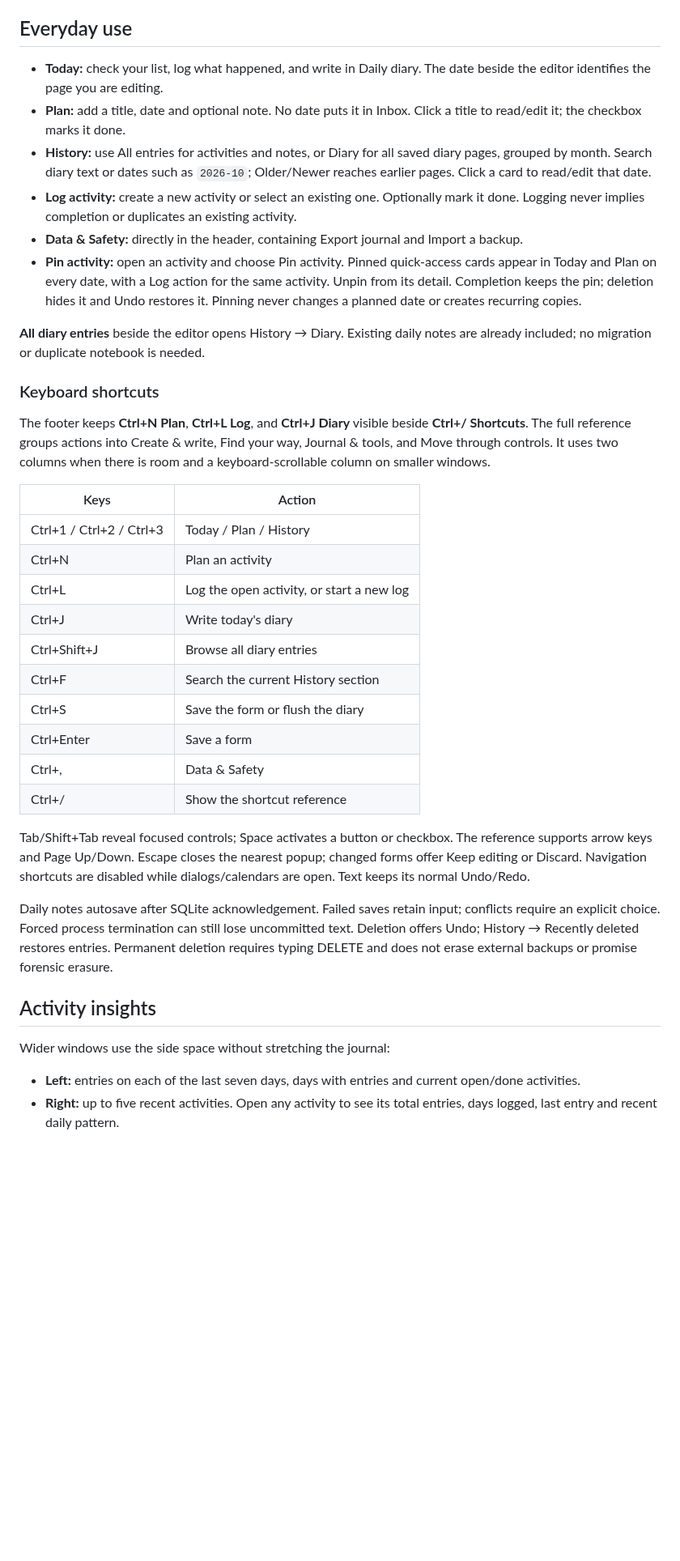
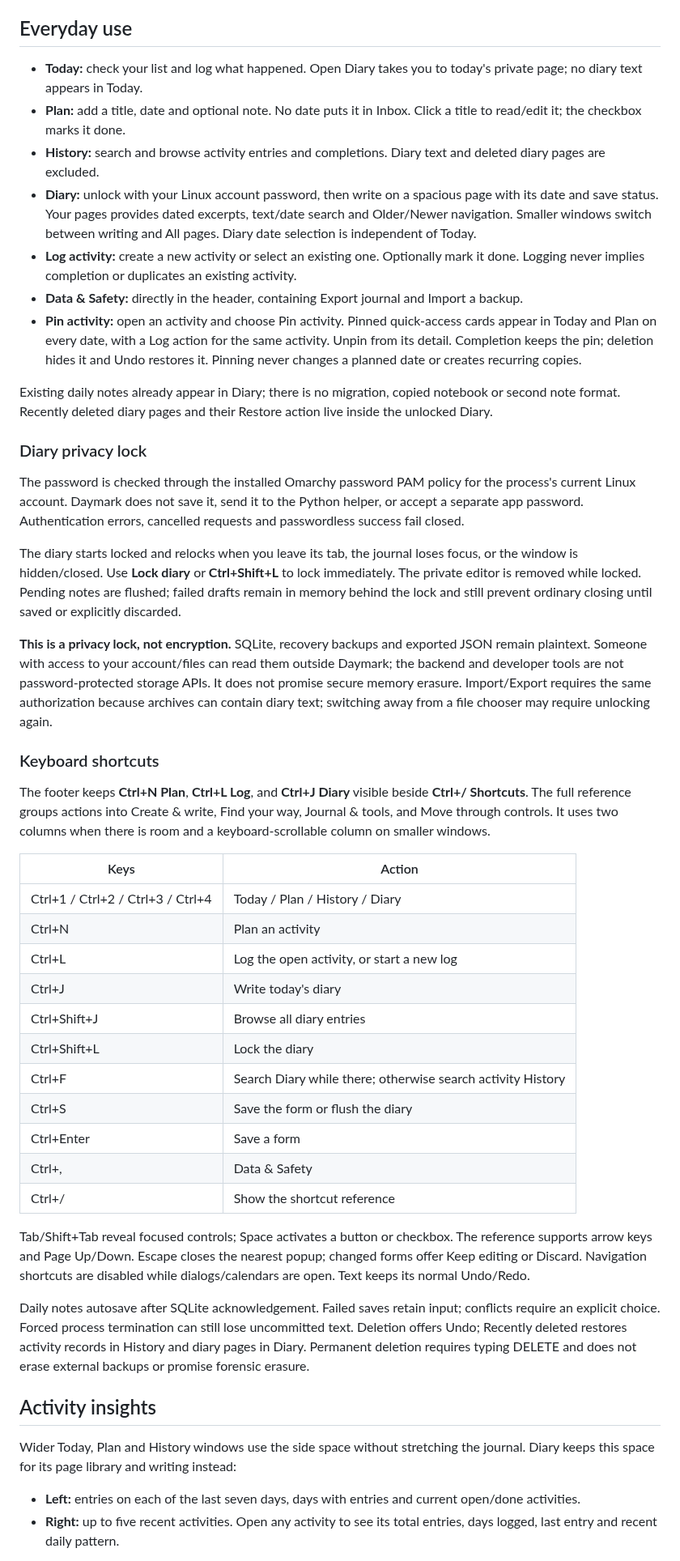
Before and after one commit to naolselemon/daymark, a Markdown page: README.md, the part around one of its changes. Shown at 81% size. GitHub-like rendering; blank space fills up the shorter version.

```diff
--- a/README.md
+++ b/README.md
@@ -151,14 +156,23 @@ The default `--theme current` now follows Omarchy theme changes while the window
 
 ## Everyday use
 
-- **Today:** check your list, log what happened, and write in Daily diary. The date beside the editor identifies the page you are editing.
+- **Today:** check your list and log what happened. Open Diary takes you to today's private page; no diary text appears in Today.
 - **Plan:** add a title, date and optional note. No date puts it in Inbox. Click a title to read/edit it; the checkbox marks it done.
-- **History:** use All entries for activities and notes, or Diary for all saved diary pages, grouped by month. Search diary text or dates such as `2026-10`; Older/Newer reaches earlier pages. Click a card to read/edit that date.
+- **History:** search and browse activity entries and completions. Diary text and deleted diary pages are excluded.
+- **Diary:** unlock with your Linux account password, then write on a spacious page with its date and save status. Your pages provides dated excerpts, text/date search and Older/Newer navigation. Smaller windows switch between writing and All pages. Diary date selection is independent of Today.
 - **Log activity:** create a new activity or select an existing one. Optionally mark it done. Logging never implies completion or duplicates an existing activity.
 - **Data & Safety:** directly in the header, containing Export journal and Import a backup.
 - **Pin activity:** open an activity and choose Pin activity. Pinned quick-access cards appear in Today and Plan on every date, with a Log action for the same activity. Unpin from its detail. Completion keeps the pin; deletion hides it and Undo restores it. Pinning never changes a planned date or creates recurring copies.
 
-**All diary entries** beside the editor opens History → Diary. Existing daily notes are already included; no migration or duplicate notebook is needed.
+Existing daily notes already appear in Diary; there is no migration, copied notebook or second note format. Recently deleted diary pages and their Restore action live inside the unlocked Diary.
+
+### Diary privacy lock
+
+The password is checked through the installed Omarchy password PAM policy for the process's current Linux account. Daymark does not save it, send it to the Python helper, or accept a separate app password. Authentication errors, cancelled requests and passwordless success fail closed.
+
+The diary starts locked and relocks when you leave its tab, the journal loses focus, or the window is hidden/closed. Use **Lock diary** or **Ctrl+Shift+L** to lock immediately. The private editor is removed while locked. Pending notes are flushed; failed drafts remain in memory behind the lock and still prevent ordinary closing until saved or explicitly discarded.
+
+**This is a privacy lock, not encryption.** SQLite, recovery backups and exported JSON remain plaintext. Someone with access to your account/files can read them outside Daymark; the backend and developer tools are not password-protected storage APIs. It does not promise secure memory erasure. Import/Export requires the same authorization because archives can contain diary text; switching away from a file chooser may require unlocking again.
 
 ### Keyboard shortcuts
 
@@ -166,12 +180,13 @@ The footer keeps **Ctrl+N Plan**, **Ctrl+L Log**, and **Ctrl+J Diary** visible b
 
 | Keys | Action |
 | --- | --- |
-| Ctrl+1 / Ctrl+2 / Ctrl+3 | Today / Plan / History |
+| Ctrl+1 / Ctrl+2 / Ctrl+3 / Ctrl+4 | Today / Plan / History / Diary |
 | Ctrl+N | Plan an activity |
 | Ctrl+L | Log the open activity, or start a new log |
 | Ctrl+J | Write today's diary |
 | Ctrl+Shift+J | Browse all diary entries |
-| Ctrl+F | Search the current History section |
+| Ctrl+Shift+L | Lock the diary |
+| Ctrl+F | Search Diary while there; otherwise search activity History |
 | Ctrl+S | Save the form or flush the diary |
 | Ctrl+Enter | Save a form |
 | Ctrl+, | Data & Safety |
@@ -179,11 +194,11 @@ The footer keeps **Ctrl+N Plan**, **Ctrl+L Log**, and **Ctrl+J Diary** visible b
 
 Tab/Shift+Tab reveal focused controls; Space activates a button or checkbox. The reference supports arrow keys and Page Up/Down. Escape closes the nearest popup; changed forms offer Keep editing or Discard. Navigation shortcuts are disabled while dialogs/calendars are open. Text keeps its normal Undo/Redo.
 
-Daily notes autosave after SQLite acknowledgement. Failed saves retain input; conflicts require an explicit choice. Forced process termination can still lose uncommitted text. Deletion offers Undo; History → Recently deleted restores entries. Permanent deletion requires typing DELETE and does not erase external backups or promise forensic erasure.
+Daily notes autosave after SQLite acknowledgement. Failed saves retain input; conflicts require an explicit choice. Forced process termination can still lose uncommitted text. Deletion offers Undo; Recently deleted restores activity records in History and diary pages in Diary. Permanent deletion requires typing DELETE and does not erase external backups or promise forensic erasure.
 
 ## Activity insights
 
-Wider windows use the side space without stretching the journal:
+Wider Today, Plan and History windows use the side space without stretching the journal. Diary keeps this space for its page library and writing instead:
 
 - **Left:** entries on each of the last seven days, days with entries and current open/done activities.
 - **Right:** up to five recent activities. Open any activity to see its total entries, days logged, last entry and recent daily pattern.
```
Also changed, not shown: other parts of README.md (+18 -7 lines), preview.png, 15 other files.
